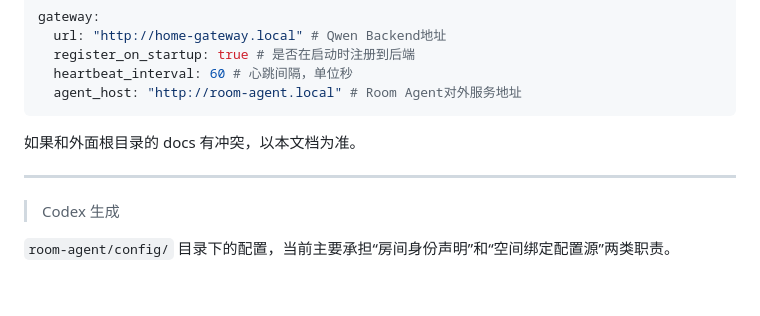
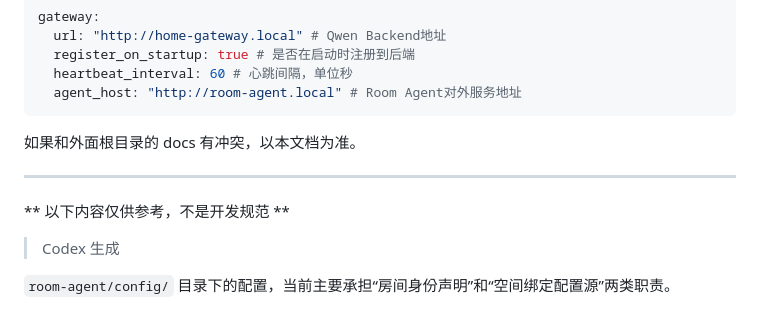
Before and after one commit to Lab351/Agent-Smart-Home-System, a Markdown page: room-agent/config/README.md, the part around the change. Drawn GitHub-style; blank space fills up the shorter version.

Commit message:
docs: 更新文档

```diff
--- a/room-agent/config/README.md
+++ b/room-agent/config/README.md
@@ -135,6 +135,8 @@ gateway:
 
 ---
 
+** 以下内容仅供参考，不是开发规范 **
+
 > Codex 生成
 
 `room-agent/config/` 目录下的配置，当前主要承担“房间身份声明”和“空间绑定配置源”两类职责。
```
